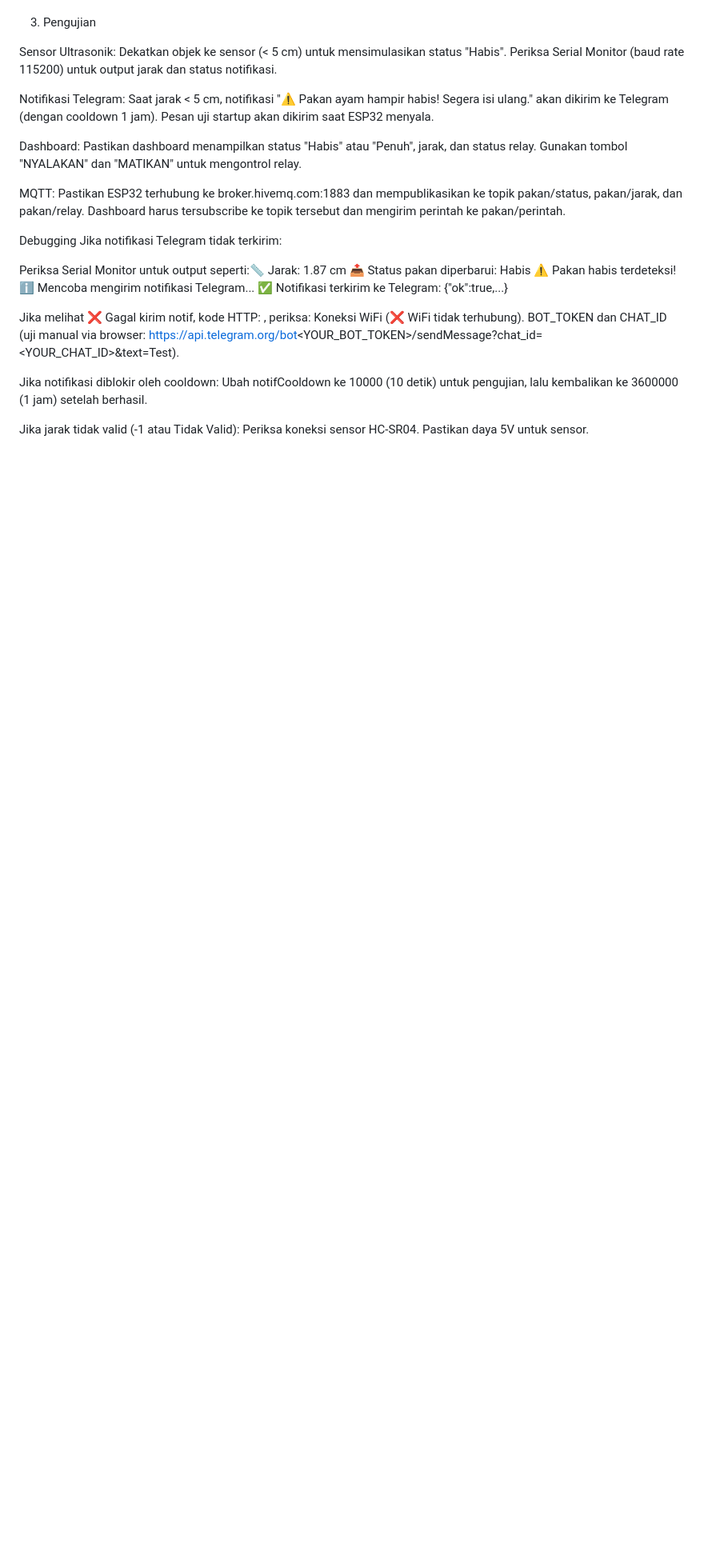
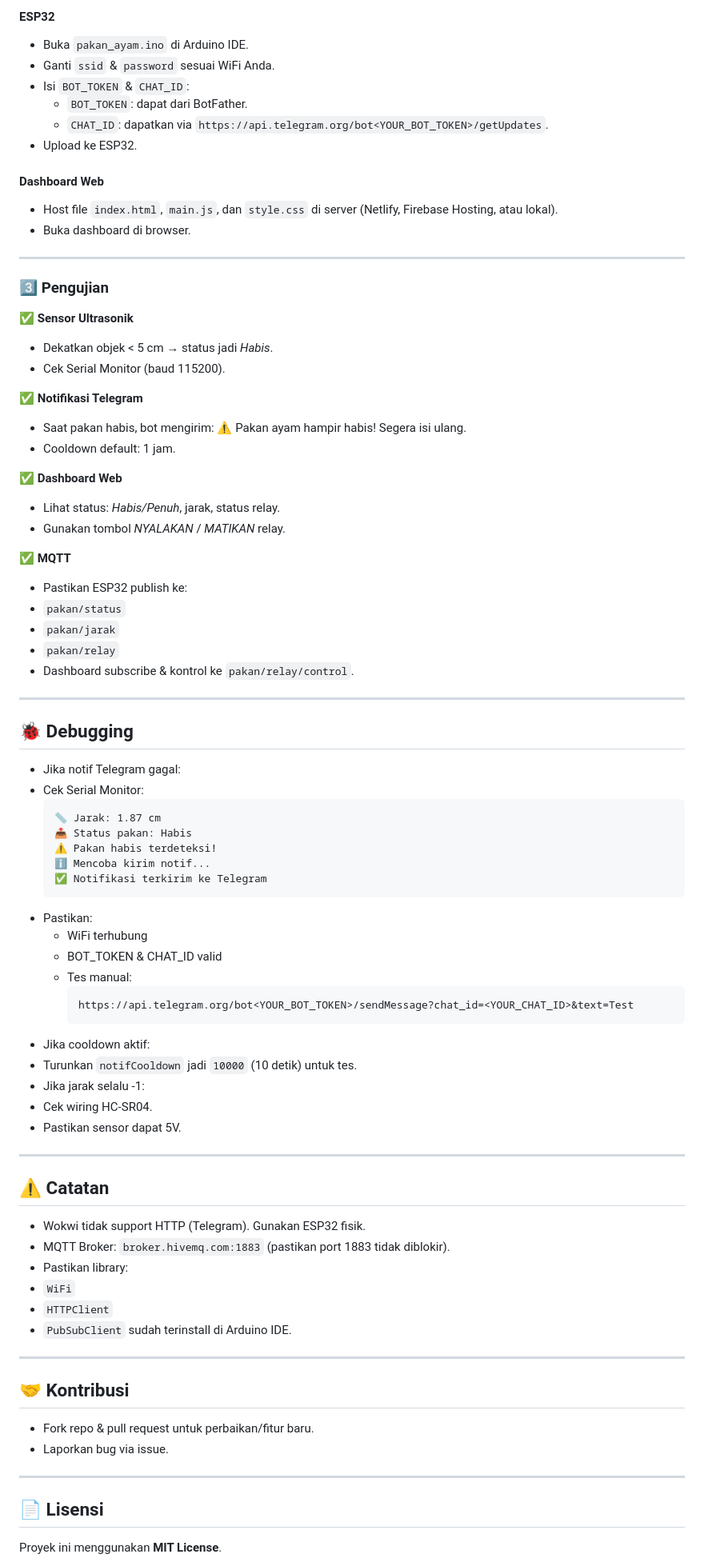
Before and after one commit to ficrammanifur/Pakan-Ayam-Otomatis, a Markdown page: README.md, the part around one of its changes. Shown at 80% size. Rendered like a GitHub page; blank space fills up the shorter version.

````diff
--- a/README.md
+++ b/README.md
@@ -67,49 +74,88 @@ Buka dashboard di browser untuk memantau dan mengontrol sistem.
 
+#### ESP32
+- Buka `pakan_ayam.ino` di Arduino IDE.
+- Ganti `ssid` & `password` sesuai WiFi Anda.
+- Isi `BOT_TOKEN` & `CHAT_ID`:
+  - `BOT_TOKEN`: dapat dari BotFather.
+  - `CHAT_ID`: dapatkan via `https://api.telegram.org/bot<YOUR_BOT_TOKEN>/getUpdates`.
+- Upload ke ESP32.
 
+#### Dashboard Web
+- Host file `index.html`, `main.js`, dan `style.css` di server (Netlify, Firebase Hosting, atau lokal).
+- Buka dashboard di browser.
 
-3. Pengujian
+---
 
-Sensor Ultrasonik:
-Dekatkan objek ke sensor (< 5 cm) untuk mensimulasikan status "Habis".
-Periksa Serial Monitor (baud rate 115200) untuk output jarak dan status notifikasi.
+### 3️⃣ Pengujian
 
+✅ **Sensor Ultrasonik**
+- Dekatkan objek < 5 cm → status jadi *Habis*.
+- Cek Serial Monitor (baud 115200).
 
-Notifikasi Telegram:
-Saat jarak < 5 cm, notifikasi "⚠️ Pakan ayam hampir habis! Segera isi ulang." akan dikirim ke Telegram (dengan cooldown 1 jam).
-Pesan uji startup akan dikirim saat ESP32 menyala.
+✅ **Notifikasi Telegram**
+- Saat pakan habis, bot mengirim:
+⚠️ Pakan ayam hampir habis! Segera isi ulang.
+- Cooldown default: 1 jam.
 
+✅ **Dashboard Web**
+- Lihat status: *Habis/Penuh*, jarak, status relay.
+- Gunakan tombol *NYALAKAN* / *MATIKAN* relay.
 
-Dashboard:
-Pastikan dashboard menampilkan status "Habis" atau "Penuh", jarak, dan status relay.
-Gunakan tombol "NYALAKAN" dan "MATIKAN" untuk mengontrol relay.
+✅ **MQTT**
+- Pastikan ESP32 publish ke:
+- `pakan/status`
+- `pakan/jarak`
+- `pakan/relay`
+- Dashboard subscribe & kontrol ke `pakan/relay/control`.
 
+---
 
-MQTT:
-Pastikan ESP32 terhubung ke broker.hivemq.com:1883 dan mempublikasikan ke topik pakan/status, pakan/jarak, dan pakan/relay.
-Dashboard harus tersubscribe ke topik tersebut dan mengirim perintah ke pakan/perintah.
+## 🐞 Debugging
 
+- Jika notif Telegram gagal:
+- Cek Serial Monitor:
+  ```
+  📏 Jarak: 1.87 cm
+  📤 Status pakan: Habis
+  ⚠️ Pakan habis terdeteksi!
+  ℹ️ Mencoba kirim notif...
+  ✅ Notifikasi terkirim ke Telegram
+  ```
+- Pastikan:
+  - WiFi terhubung
+  - BOT_TOKEN & CHAT_ID valid
+  - Tes manual:
+    ```
+    https://api.telegram.org/bot<YOUR_BOT_TOKEN>/sendMessage?chat_id=<YOUR_CHAT_ID>&text=Test
+    ```
+- Jika cooldown aktif:
+- Turunkan `notifCooldown` jadi `10000` (10 detik) untuk tes.
+- Jika jarak selalu -1:
+- Cek wiring HC-SR04.
+- Pastikan sensor dapat 5V.
 
+---
 
-Debugging
-Jika notifikasi Telegram tidak terkirim:
+## ⚠️ Catatan
 
-Periksa Serial Monitor untuk output seperti:📏 Jarak: 1.87 cm
-📤 Status pakan diperbarui: Habis
-⚠️ Pakan habis terdeteksi!
-ℹ️ Mencoba mengirim notifikasi Telegram...
-✅ Notifikasi terkirim ke Telegram: {"ok":true,...}
+- Wokwi tidak support HTTP (Telegram). Gunakan ESP32 fisik.
+- MQTT Broker: `broker.hivemq.com:1883` (pastikan port 1883 tidak diblokir).
+- Pastikan library:
+- `WiFi`
+- `HTTPClient`
+- `PubSubClient`
+sudah terinstall di Arduino IDE.
 
+---
 
-Jika melihat ❌ Gagal kirim notif, kode HTTP: <kode>, periksa:
-Koneksi WiFi (❌ WiFi tidak terhubung).
-BOT_TOKEN dan CHAT_ID (uji manual via browser: https://api.telegram.org/bot<YOUR_BOT_TOKEN>/sendMessage?chat_id=<YOUR_CHAT_ID>&text=Test).
+## 🤝 Kontribusi
 
+- Fork repo & pull request untuk perbaikan/fitur baru.
+- Laporkan bug via issue.
 
-Jika notifikasi diblokir oleh cooldown:
-Ubah notifCooldown ke 10000 (10 detik) untuk pengujian, lalu kembalikan ke 3600000 (1 jam) setelah berhasil.
+---
 
+## 📄 Lisensi
 
-Jika jarak tidak valid (-1 atau Tidak Valid):
-Periksa koneksi sensor HC-SR04.
-Pastikan daya 5V untuk sensor.
+Proyek ini menggunakan **MIT License**.
 
````
Also changed, not shown: other parts of README.md (+56 -58 lines).
